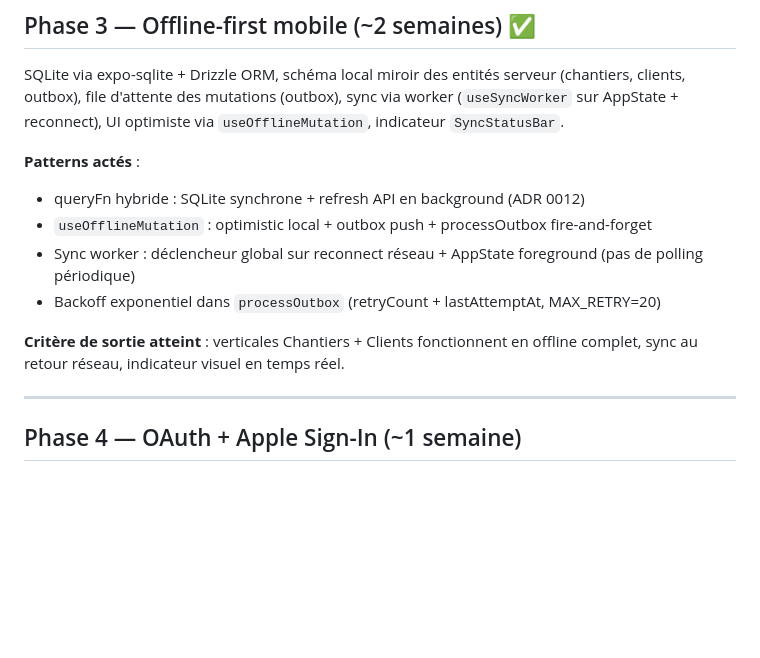
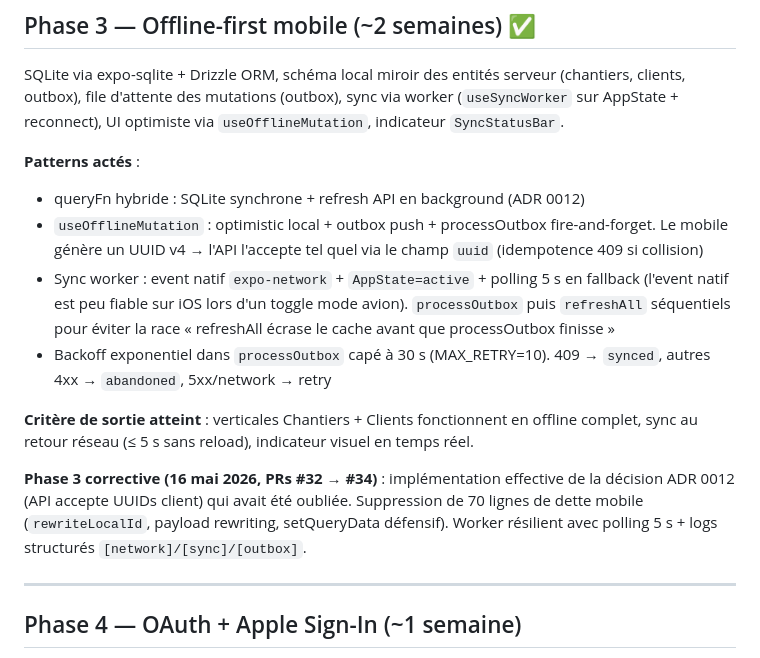
Before and after one commit to maxgloag/cordeau, a Markdown page: ROADMAP.md, the part around the change. Drawn GitHub-style; blank space fills up the shorter version.

Commit message:
docs(roadmap): clore Phase 3 corrective (UUIDs client + worker resilient)

```diff
--- a/ROADMAP.md
+++ b/ROADMAP.md
@@ -80,11 +80,13 @@ SQLite via expo-sqlite + Drizzle ORM, schéma local miroir des entités serveur
 
 **Patterns actés** :
 - queryFn hybride : SQLite synchrone + refresh API en background (ADR 0012)
-- `useOfflineMutation` : optimistic local + outbox push + processOutbox fire-and-forget
-- Sync worker : déclencheur global sur reconnect réseau + AppState foreground (pas de polling périodique)
-- Backoff exponentiel dans `processOutbox` (retryCount + lastAttemptAt, MAX_RETRY=20)
+- `useOfflineMutation` : optimistic local + outbox push + processOutbox fire-and-forget. Le mobile génère un UUID v4 → l'API l'accepte tel quel via le champ `uuid` (idempotence 409 si collision)
+- Sync worker : event natif `expo-network` + `AppState=active` + polling 5 s en fallback (l'event natif est peu fiable sur iOS lors d'un toggle mode avion). `processOutbox` puis `refreshAll` séquentiels pour éviter la race « refreshAll écrase le cache avant que processOutbox finisse »
+- Backoff exponentiel dans `processOutbox` capé à 30 s (MAX_RETRY=10). 409 → `synced`, autres 4xx → `abandoned`, 5xx/network → retry
 
-**Critère de sortie atteint** : verticales Chantiers + Clients fonctionnent en offline complet, sync au retour réseau, indicateur visuel en temps réel.
+**Critère de sortie atteint** : verticales Chantiers + Clients fonctionnent en offline complet, sync au retour réseau (≤ 5 s sans reload), indicateur visuel en temps réel.
+
+**Phase 3 corrective (16 mai 2026, PRs #32 → #34)** : implémentation effective de la décision ADR 0012 (API accepte UUIDs client) qui avait été oubliée. Suppression de 70 lignes de dette mobile (`rewriteLocalId`, payload rewriting, setQueryData défensif). Worker résilient avec polling 5 s + logs structurés `[network]/[sync]/[outbox]`.
 
 ---
 
```
